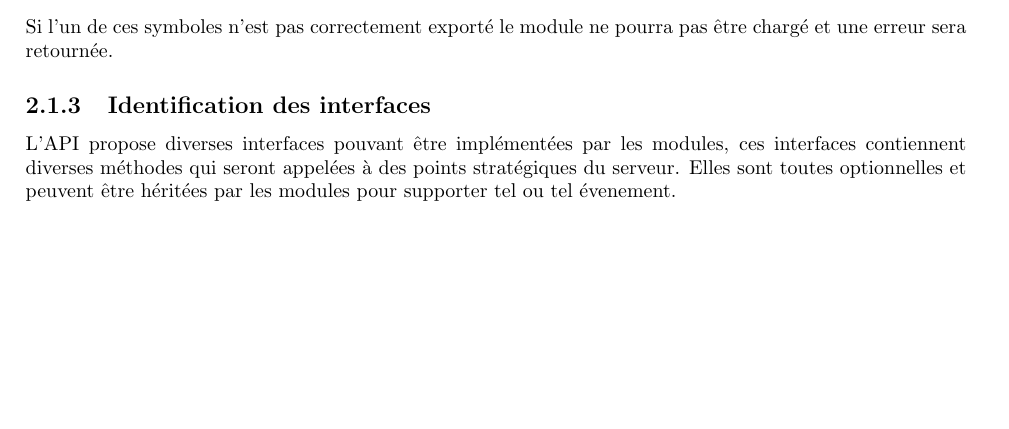
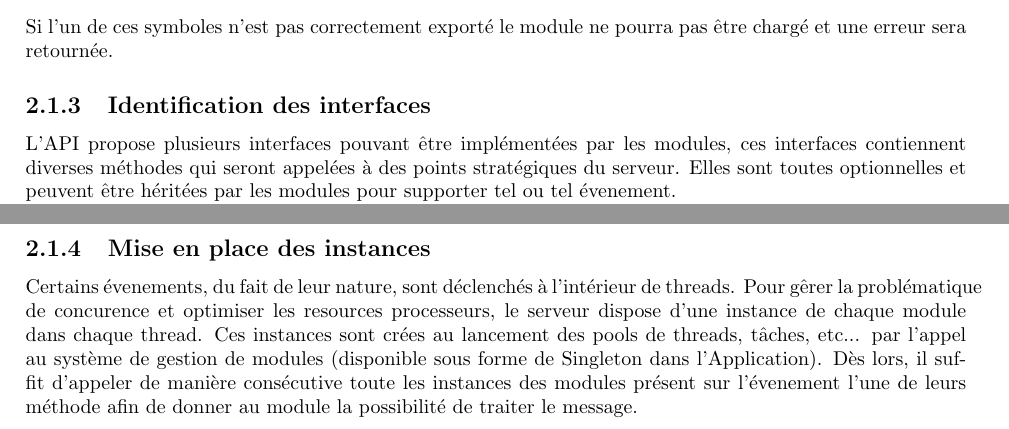
Before and after one commit to kri5/zia, a LaTeX document (doc/zia.tex, which reads doc/IntegrationDesModulesDansLeServeur.tex): part of page 8 of 12 before the commit and two parts of pages 8 and 9 of 13 after it, the two joined at a grey line, cut so that both start at the same text, the shorter picture padded with empty space. Compiled offline with pdfLaTeX.

Commit message:
Mise en place des instances

```diff
--- a/doc/IntegrationDesModulesDansLeServeur.tex
+++ b/doc/IntegrationDesModulesDansLeServeur.tex
@@ -21,7 +21,12 @@
     Si l'un de ces symboles n'est pas correctement exporté le module ne pourra pas être chargé et une erreur sera retournée.
 
     \subsection{Identification des interfaces}
-    L'API propose diverses interfaces pouvant être implémentées par les modules, ces interfaces contiennent diverses méthodes qui seront appelées à des points stratégiques du serveur. Elles sont toutes optionnelles et peuvent être héritées par les modules pour supporter tel ou tel évenement.
+    L'API propose plusieurs interfaces pouvant être implémentées par les modules, ces interfaces contiennent diverses méthodes qui seront appelées à des points stratégiques du serveur. Elles sont toutes optionnelles et peuvent être héritées par les modules pour supporter tel ou tel évenement.
 
 
     Ces héritages sont donc utilisés conjointement avec des \textit{dynamic\_cast} pour déterminer quels évenements sont supportés par le module et ainsi l'inscrire aux différents points clés.
+
+    \subsection{Mise en place des instances}
+    Certains évenements, du fait de leur nature, sont déclenchés à l'intérieur de threads. Pour gêrer la problématique de concurence et optimiser les resources processeurs, le serveur dispose d'une instance de chaque module dans chaque thread.
+    Ces instances sont crées au lancement des pools de threads, tâches, etc... par l'appel au système de gestion de modules (disponible sous forme de Singleton dans l'Application).
+    Dès lors, il suffit d'appeler de manière consécutive toute les instances des modules présent sur l'évenement l'une de leurs méthode afin de donner au module la possibilité de traiter le message.
```
